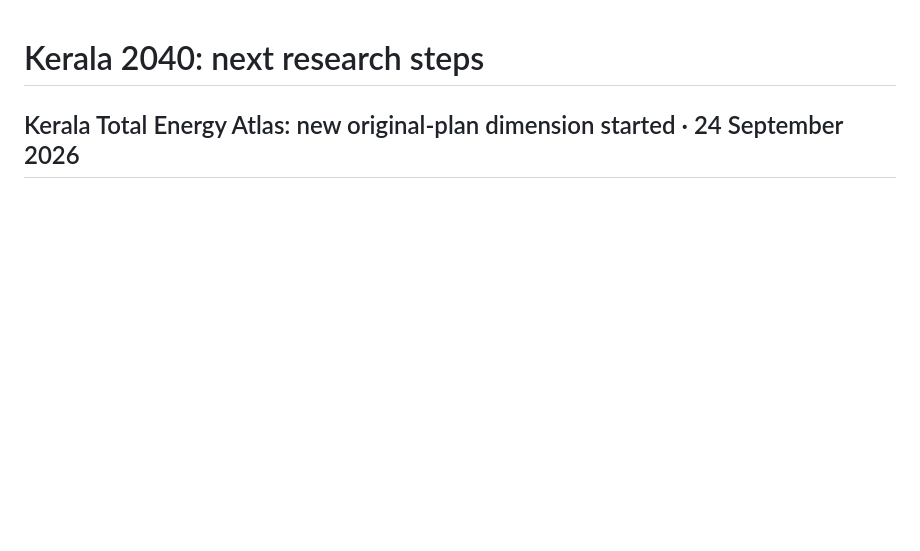
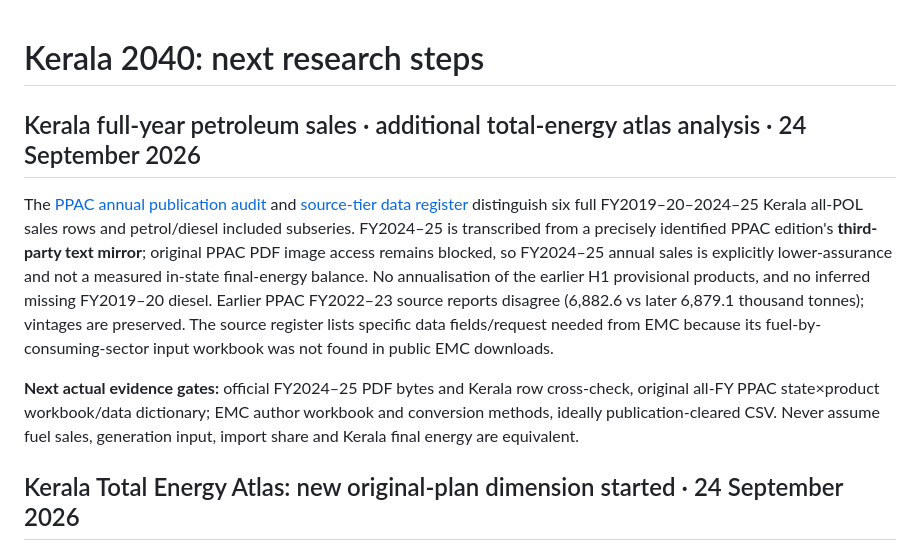
Before and after one commit to abhijith-sivaprasadan/kerala2040, a Markdown page: docs/NEXT_STEPS.md, the part around the change. Rendered like a GitHub page; blank space fills up the shorter version.

Commit message:
Document source-ranked full-year petroleum-sales research and EMC source workbook gap

```diff
--- a/docs/NEXT_STEPS.md
+++ b/docs/NEXT_STEPS.md
@@ -1,4 +1,10 @@
 # Kerala 2040: next research steps
+
+## Kerala full-year petroleum sales · additional total-energy atlas analysis · 24 September 2026
+
+The [PPAC annual publication audit](PPAC_KERALA_FULL_YEAR_SALES_SOURCE_AUDIT_2026_09_24.md) and [source-tier data register](../data/evidence/total_energy/ppac_full_fy_kerala_source_audit_2026_09_24.json) distinguish six full FY2019–20–2024–25 Kerala all-POL sales rows and petrol/diesel included subseries. FY2024–25 is transcribed from a precisely identified PPAC edition's **third-party text mirror**; original PPAC PDF image access remains blocked, so FY2024–25 annual sales is explicitly lower-assurance and not a measured in-state final-energy balance. No annualisation of the earlier H1 provisional products, and no inferred missing FY2019–20 diesel. Earlier PPAC FY2022–23 source reports disagree (6,882.6 vs later 6,879.1 thousand tonnes); vintages are preserved. The source register lists specific data fields/request needed from EMC because its fuel-by-consuming-sector input workbook was not found in public EMC downloads.
+
+**Next actual evidence gates:** official FY2024–25 PDF bytes and Kerala row cross-check, original all-FY PPAC state×product workbook/data dictionary; EMC author workbook and conversion methods, ideally publication-cleared CSV. Never assume fuel sales, generation input, import share and Kerala final energy are equivalent.
 
 ## Kerala Total Energy Atlas: new original-plan dimension started · 24 September 2026
 
```
